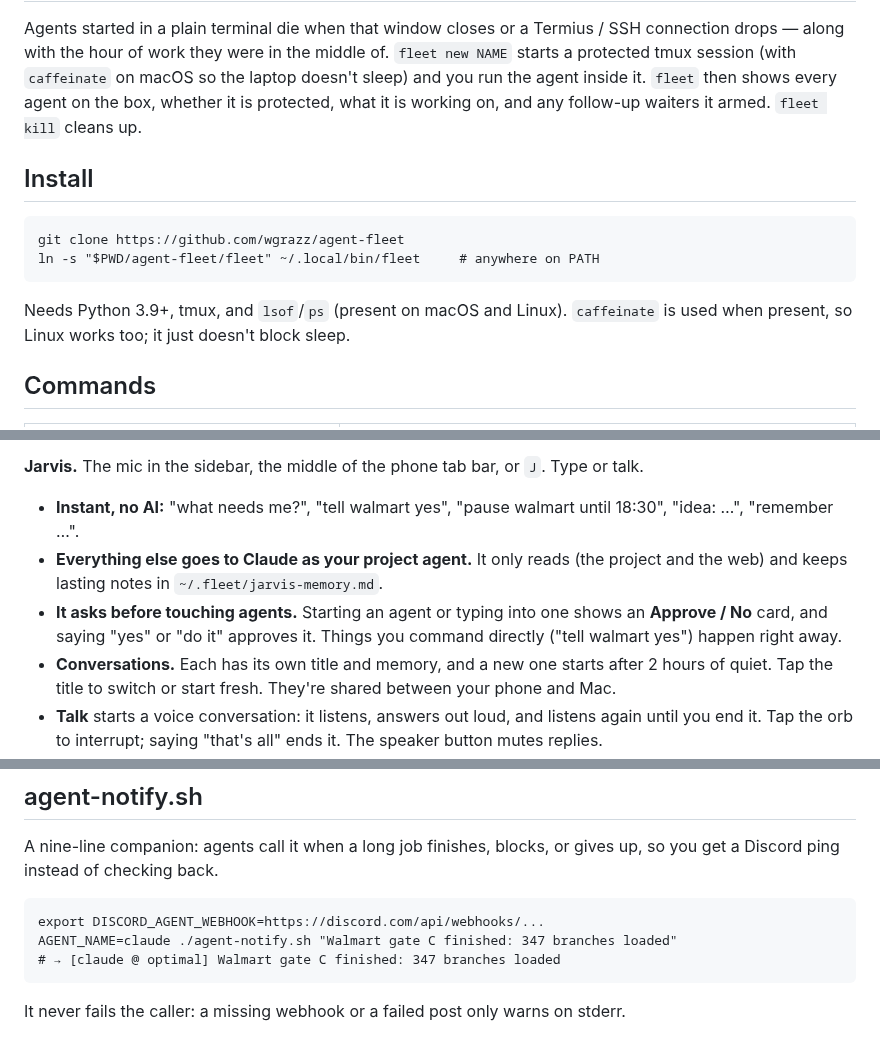
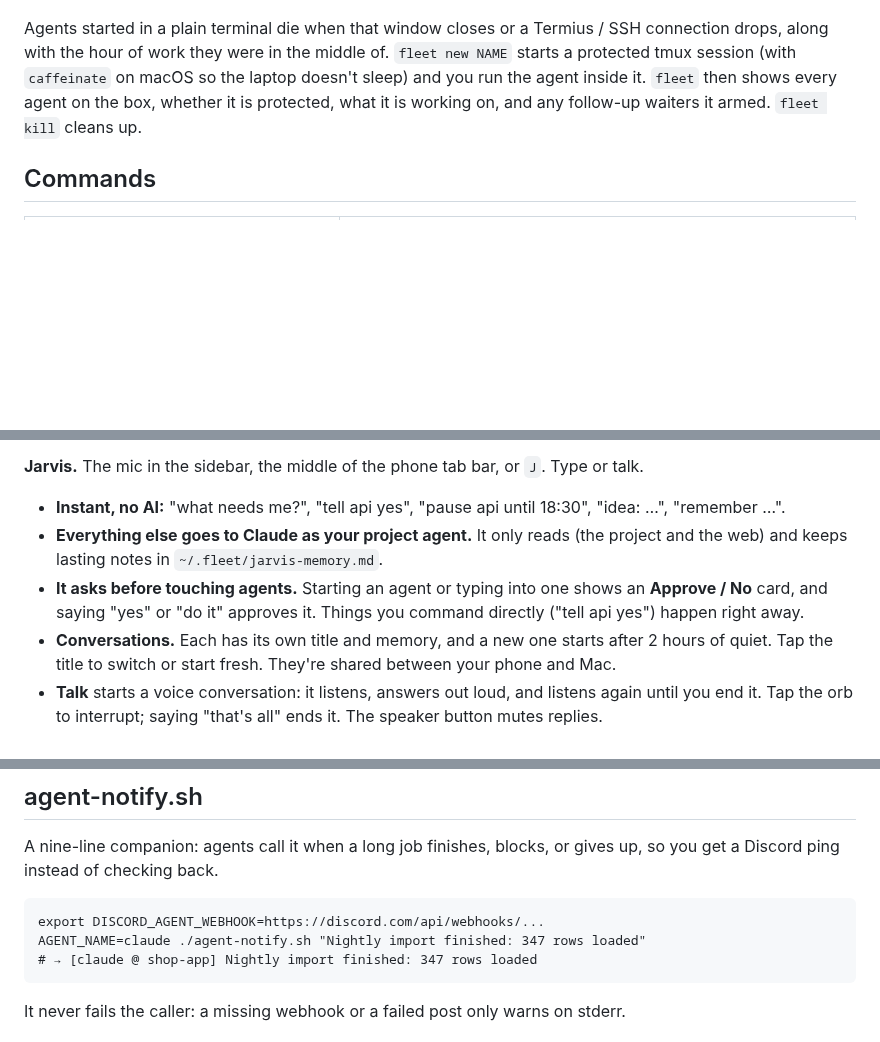
Before and after one commit to wgrazz/agent-fleet, a Markdown page: README.md, 3 parts joined by grey strips. Rendered like a GitHub page; blank space fills up the shorter version.

````diff
--- a/README.md
+++ b/README.md
@@ -20,18 +52,8 @@ WAITERS
 Agents started in a plain terminal die when that window closes or a Termius / SSH connection
-drops — along with the hour of work they were in the middle of. `fleet new NAME` starts a
+drops, along with the hour of work they were in the middle of. `fleet new NAME` starts a
 protected tmux session (with `caffeinate` on macOS so the laptop doesn't sleep) and you run the
 agent inside it. `fleet` then shows every agent on the box, whether it is protected, what it is
 working on, and any follow-up waiters it armed. `fleet kill` cleans up.
-
-## Install
-
-```
-git clone https://github.com/wgrazz/agent-fleet
-ln -s "$PWD/agent-fleet/fleet" ~/.local/bin/fleet     # anywhere on PATH
-```
-
-Needs Python 3.9+, tmux, and `lsof`/`ps` (present on macOS and Linux). `caffeinate` is used
-when present, so Linux works too; it just doesn't block sleep.
 
 ## Commands
 
@@ -125,12 +147,12 @@ folders.
 - Cursor and Antigravity don't expose theirs.
 
 **Jarvis.** The mic in the sidebar, the middle of the phone tab bar, or `J`. Type or talk.
-- **Instant, no AI:** "what needs me?", "tell walmart yes", "pause walmart until 18:30",
+- **Instant, no AI:** "what needs me?", "tell api yes", "pause api until 18:30",
   "idea: …", "remember …".
 - **Everything else goes to Claude as your project agent.** It only reads (the project and the web)
   and keeps lasting notes in `~/.fleet/jarvis-memory.md`.
 - **It asks before touching agents.** Starting an agent or typing into one shows an **Approve / No**
-  card, and saying "yes" or "do it" approves it. Things you command directly ("tell walmart yes")
+  card, and saying "yes" or "do it" approves it. Things you command directly ("tell api yes")
   happen right away.
 - **Conversations.** Each has its own title and memory, and a new one starts after 2 hours of quiet.
   Tap the title to switch or start fresh. They're shared between your phone and Mac.
@@ -220,8 +242,8 @@ a Discord ping instead of checking back.
 
 ```
 export DISCORD_AGENT_WEBHOOK=https://discord.com/api/webhooks/...
-AGENT_NAME=claude ./agent-notify.sh "Walmart gate C finished: 347 branches loaded"
-# → [claude @ optimal] Walmart gate C finished: 347 branches loaded
+AGENT_NAME=claude ./agent-notify.sh "Nightly import finished: 347 rows loaded"
+# → [claude @ shop-app] Nightly import finished: 347 rows loaded
 ```
 
 It never fails the caller: a missing webhook or a failed post only warns on stderr.
````
Also changed, not shown: other parts of README.md (+41 -9 lines), docs/plans/2026-10-23-phase1-core.md (deleted, +0 -414 lines), docs/screenshots/dashboard.png (added), docs/screenshots/jarvis.png (added), docs/screenshots/phone.png (added), 14 other files.
